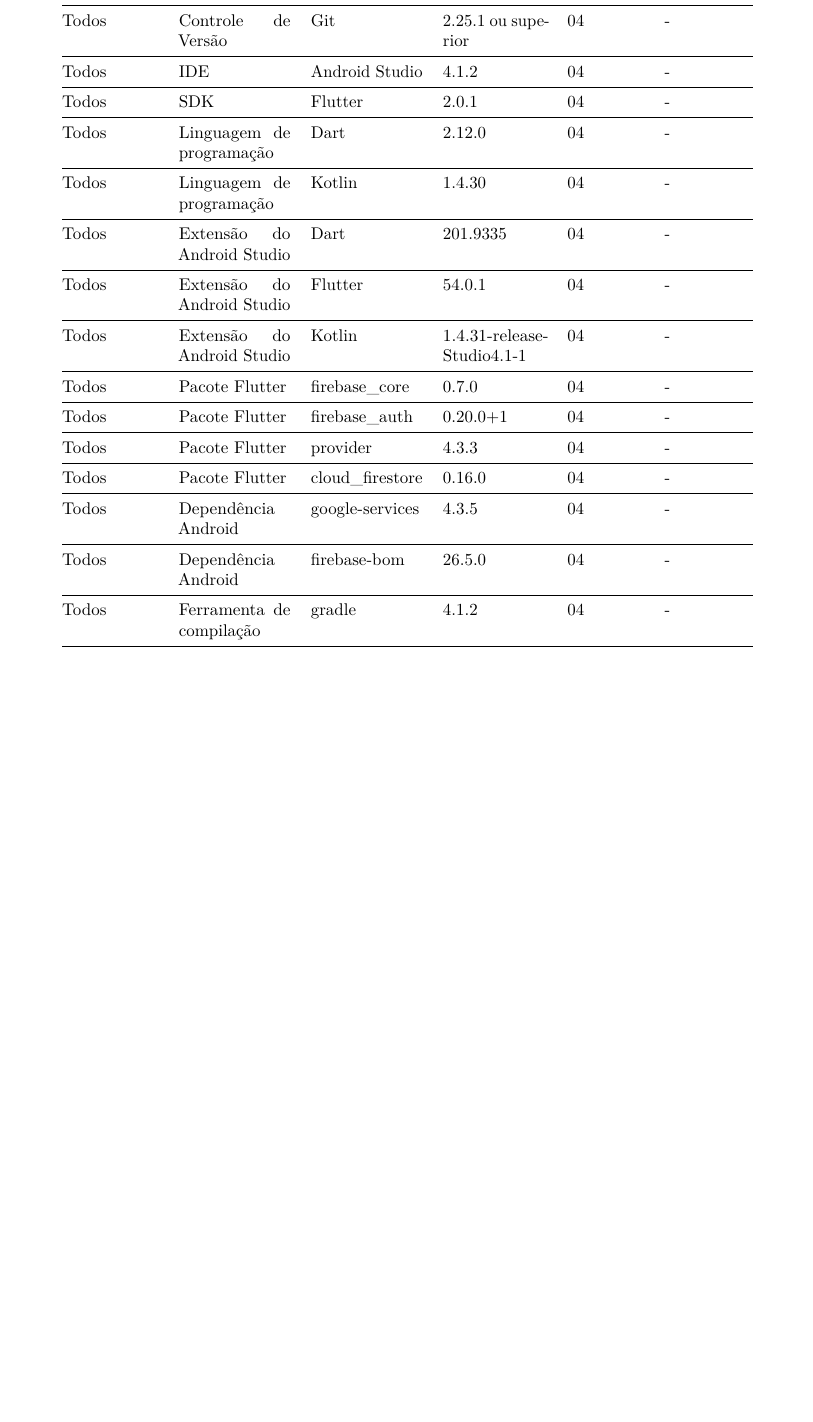
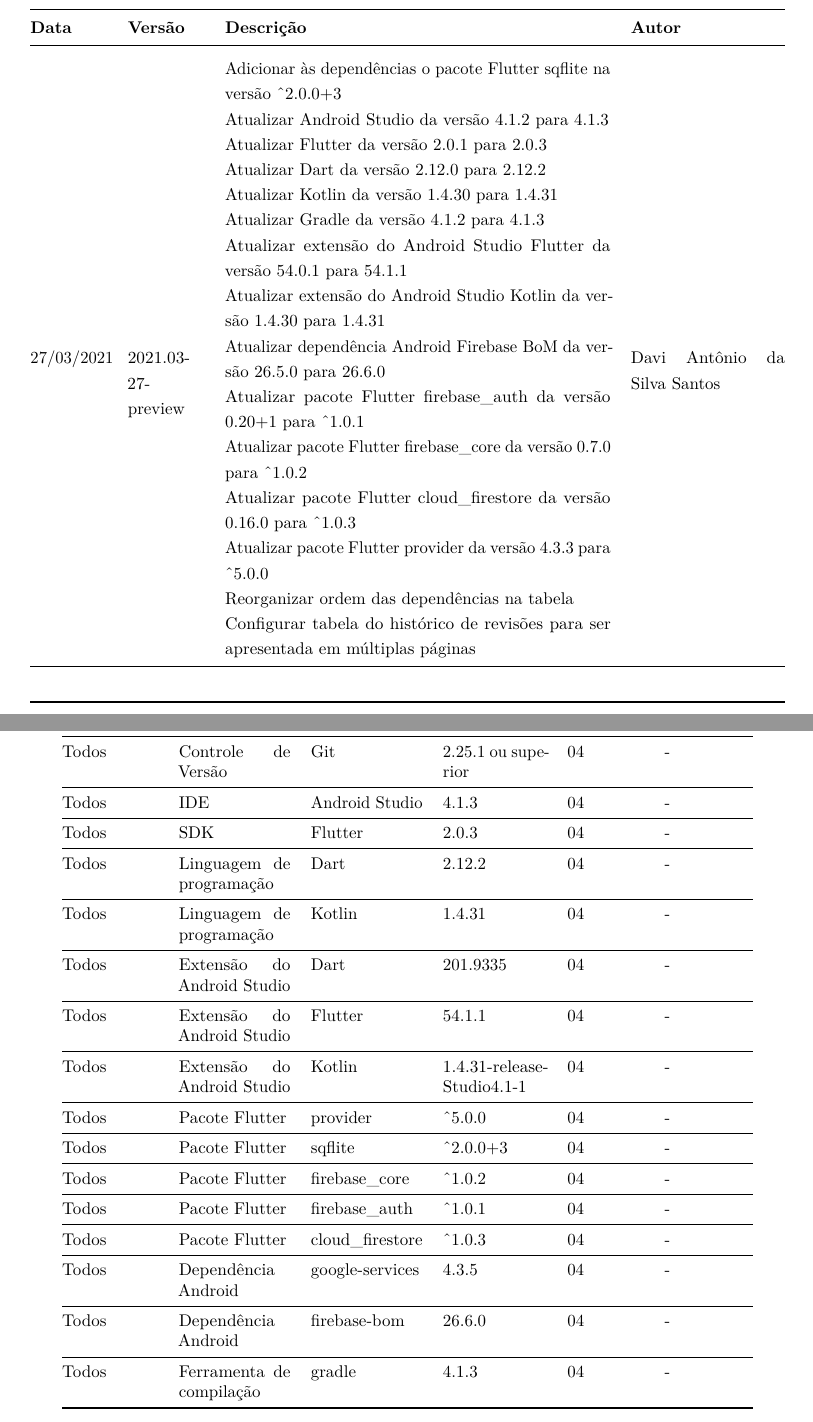
Before and after one commit to req-2020-2-empty-coffee-cups/visao, a LaTeX thesis (visao.tex): part of page 12 of 20 before the commit and two parts of pages 4 and 13 of 20 after it, the two joined at a grey line, cut at the place of the change, the shorter picture padded with empty space. Compiled offline with pdfLaTeX.

Commit message:
Atualizar dependências de software e tabelas
As dependências de software foram atualizadas para as versões mais
recentes e recomendadas para desenvolvimento.

Devido ao aumento no tamanho da tabela de histórico de mudanças do
documento, tornou-se necessário configurá-la para que possa ocupar
múltiplas páginas.

- Adicionar às dependências o pacote Flutter sqflite na versão ^2.0.0+3
- Atualizar Android Studio da versão 4.1.2 para 4.1.3
- Atualizar Flutter da versão 2.0.1 para 2.0.3
- Atualizar Dart da versão 2.12.0 para 2.12.2
- Atualizar Kotlin da versão 1.4.30 para 1.4.31
- Atualizar Gradle da versão 4.1.2 para 4.1.3
- Atualizar extensão do Android Studio Flutter da versão 54.0.1 para
54.1.1
- Atualizar extensão do Android Studio Kotlin da versão 1.4.30 para
1.4.31
- Atualizar dependência Android Firebase BoM da versão 26.5.0 para
26.6.0
- Atualizar pacote Flutter firebase_auth da versão 0.20+1 para ^1.0.1
- Atualizar pacote Flutter firebase_core da versão 0.7.0 para ^1.0.2
- Atualizar pacote Flutter cloud_firestore da versão 0.16.0 para ^1.0.3
- Atualizar pacote Flutter provider da versão 4.3.3 para ^5.0.0
- Reorganizar ordem das dependências na tabela
- Configurar tabela do histórico de revisões para ser apresentada em
múltiplas páginas

```diff
--- a/visao.tex
+++ b/visao.tex
@@ -148,7 +148,7 @@
 \titulo{NotoriousNote \\ \huge{Visão do Projeto}}
 \autor{Equipe EmptyCoffeeCups \\ Davi Antônio da Silva Santos \and Marcos Adriano \and Jonathan Jorge Barbosa Oliveira \and Wellington Jonathan}
 \local{Brasília, Distrito Federal, Brasil}
-\data{2021, v2021.03.25-preview}
+\data{2021, v2021.03.27-preview}
 \instituicao{%
   Universidade de Brasília -- UnB
   \par
@@ -316,3 +316,7 @@
 % Histórico de revisão
 \chapter*[Histórico de Revisões]{Histórico de Revisões}
 
+\IBGEtabfontsize
+\begin{longtable}{@{}p{0.1\textwidth}p{0.1\textwidth}p{0.5\textwidth}p{0.2\textwidth}@{}}
+%\caption{}
+%\label{} \\
@@ -323,5 +323,8 @@
 \toprule
-\textbf{Data} & \textbf{Versão} & \textbf{Descrição} & \textbf{Autor} \\ \midrule
+\textbf{Data} & \textbf{Versão} & \textbf{Descrição} & \textbf{Autor} \\ \midrule \endhead
 18/02/2021 & 2021.02.18 & Versão inicial & Equipe EmptyCoffeCups \\ \hline
 09/03/2021 & 2021.03.11 & \begin{tabular}{@{}p{0.5\textwidth}@{}}Renomear projeto de Notório para NotoriousNote\\Remoção do excesso de páginas em branco\\Modificação da declaração do problema\\Modificação dos objetivos de projeto, aumentando o escopo deste\\Modificação no escopo do MVP\\Acreéscimo do professor na organização do projeto\\Remoção do prazo estimado nas ferramentas de hardware e software\\Clarificação da escalabilidade dos problemas\\Adequação da matriz de comunicação às práticas do projeto\\Acréscimo dos itens dos \textit{backlogs} \\ Atualizar versões das ferramentas de software \end{tabular} & Equipe EmptyCoffeCups \\ \midrule
 25/03/2021 & 2021.03.25-preview & \begin{tabular}{@{}p{0.5\textwidth}@{}}Remover US02 e US17\\Mudar descrição da US08, US09, US13, US18, US20 e US21\\Estabelecer pontos para as histórias de usuário normalizados a partir de US01\\Remover funcionalidade de exportar notas em texto puro e requisito não funcional de suporte a APIs Android do MVP\\Remover funcionalidade FT02\\Mudar título da US07 e US13\\Mudar título das funcionalidades FT01 e FT04\\Especificar APIs do Android suportadas no NFR01 \end{tabular} & Equipe EmptyCoffeCups \\ \midrule
+27/03/2021 & 2021.03-27-preview & \begin{tabular}{@{}p{0.5\textwidth}@{}}Adicionar às dependências o pacote Flutter sqflite na versão \^{}2.0.0+3\\Atualizar Android Studio da versão 4.1.2 para 4.1.3\\Atualizar Flutter da versão 2.0.1 para 2.0.3\\Atualizar Dart da versão 2.12.0 para 2.12.2\\Atualizar Kotlin da versão 1.4.30 para 1.4.31\\Atualizar Gradle da versão 4.1.2 para 4.1.3\\Atualizar extensão do Android Studio Flutter da versão 54.0.1 para 54.1.1\\Atualizar extensão do Android Studio Kotlin da versão 1.4.30 para 1.4.31\\Atualizar dependência Android Firebase BoM da versão 26.5.0 para 26.6.0\\Atualizar pacote Flutter firebase\_auth da versão 0.20+1 para \^{}1.0.1\\Atualizar pacote Flutter firebase\_core da versão 0.7.0 para \^{}1.0.2\\Atualizar pacote Flutter cloud\_firestore da versão 0.16.0 para \^{}1.0.3\\Atualizar pacote Flutter provider da versão 4.3.3 para \^{}5.0.0\\Reorganizar ordem das dependências na tabela\\Configurar tabela do histórico de revisões para ser apresentada em múltiplas páginas\end{tabular} & Davi Antônio da Silva Santos\\ \midrule
+ & & & \\ \bottomrule
+\end{longtable}
@@ -540,20 +538,21 @@
 \toprule
 \textbf{Perfil} & \textbf{Tipo} & \textbf{Nome} & \textbf{Versão} & \textbf{Licenças}  & \textbf{Observação} \\ \midrule
 Todos & Controle de Versão & Git & 2.25.1 ou superior & 04  & - \\ \midrule
-Todos & IDE & Android Studio & 4.1.2 & 04  & - \\ \midrule
-Todos & SDK & Flutter & 2.0.1 & 04  & - \\ \midrule
-Todos & Linguagem de programação & Dart & 2.12.0 & 04  & - \\ \midrule
-Todos & Linguagem de programação & Kotlin & 1.4.30 & 04  & - \\ \midrule
+Todos & IDE & Android Studio & 4.1.3 & 04  & - \\ \midrule
+Todos & SDK & Flutter & 2.0.3 & 04  & - \\ \midrule
+Todos & Linguagem de programação & Dart & 2.12.2 & 04  & - \\ \midrule
+Todos & Linguagem de programação & Kotlin & 1.4.31 & 04  & - \\ \midrule
 Todos & Extensão do Android Studio & Dart & 201.9335 & 04  & - \\ \midrule
-Todos & Extensão do Android Studio & Flutter & 54.0.1 & 04  & - \\ \midrule
+Todos & Extensão do Android Studio & Flutter & 54.1.1 & 04  & - \\ \midrule
 Todos & Extensão do Android Studio & Kotlin & 1.4.31-release-Studio4.1-1 & 04  & - \\ \midrule
-Todos & Pacote Flutter & firebase\_core & 0.7.0 & 04 & - \\ \midrule
-Todos & Pacote Flutter & firebase\_auth & 0.20.0+1 & 04  & - \\ \midrule
-Todos & Pacote Flutter & provider & 4.3.3 & 04 & - \\ \midrule
-Todos & Pacote Flutter & cloud\_firestore & 0.16.0 & 04  & - \\ \midrule
+Todos & Pacote Flutter & provider & \^{}5.0.0 & 04 & - \\ \midrule
+Todos & Pacote Flutter & sqflite & \^{}2.0.0+3 & 04 & - \\ \midrule
+Todos & Pacote Flutter & firebase\_core & \^{}1.0.2 & 04 & - \\ \midrule
+Todos & Pacote Flutter & firebase\_auth & \^{}1.0.1 & 04  & - \\ \midrule
+Todos & Pacote Flutter & cloud\_firestore & \^{}1.0.3 & 04  & - \\ \midrule
 Todos & Dependência Android & google-services & 4.3.5 & 04  & - \\ \midrule
-Todos & Dependência Android & firebase-bom & 26.5.0 & 04  & - \\ \midrule
-Todos & Ferramenta de compilação & gradle & 4.1.2 & 04  & - \\ \bottomrule
+Todos & Dependência Android & firebase-bom & 26.6.0 & 04  & - \\ \midrule
+Todos & Ferramenta de compilação & gradle & 4.1.3 & 04  & - \\ \bottomrule
 \end{tabular}%
 \end{table}
 
```
Also changed, not shown: visao.tex (9 more changed lines).
